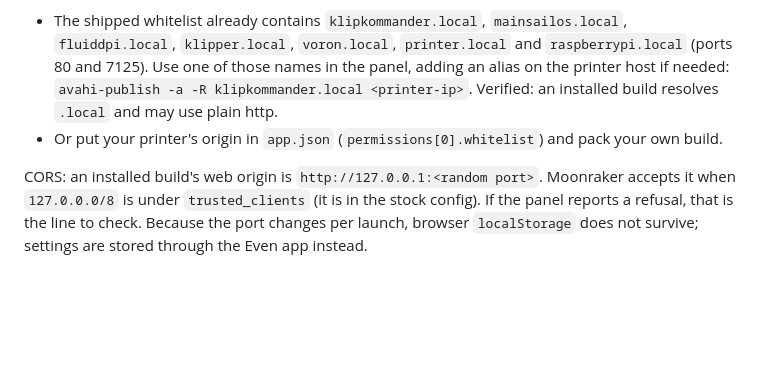
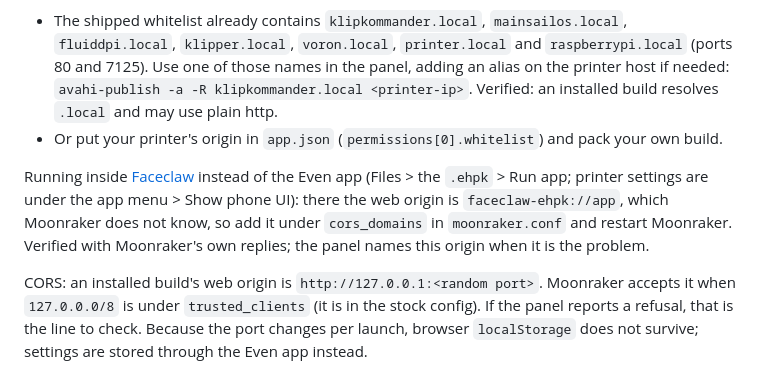
Before and after one commit to doombadroid/KlipKommander, a Markdown page: README.md, the part around the change. Rendered like a GitHub page; blank space fills up the shorter version.

Commit message:
README: Moonraker cors_domains entry needed when running inside Faceclaw
Co-Authored-By: Claude Fable 5.1 <noreply@anthropic.com>

```diff
--- a/README.md
+++ b/README.md
@@ -129,6 +129,8 @@ Upload the file in the Even Hub portal (Private builds, or a Beta group containi
 - The shipped whitelist already contains `klipkommander.local`, `mainsailos.local`, `fluiddpi.local`, `klipper.local`, `voron.local`, `printer.local` and `raspberrypi.local` (ports 80 and 7125). Use one of those names in the panel, adding an alias on the printer host if needed: `avahi-publish -a -R klipkommander.local <printer-ip>`. Verified: an installed build resolves `.local` and may use plain http.
 - Or put your printer's origin in `app.json` (`permissions[0].whitelist`) and pack your own build.
 
+Running inside [Faceclaw](https://github.com/jimrandomh/faceclaw) instead of the Even app (Files > the `.ehpk` > Run app; printer settings are under the app menu > Show phone UI): there the web origin is `faceclaw-ehpk://app`, which Moonraker does not know, so add it under `cors_domains` in `moonraker.conf` and restart Moonraker. Verified with Moonraker's own replies; the panel names this origin when it is the problem.
+
 CORS: an installed build's web origin is `http://127.0.0.1:<random port>`. Moonraker accepts it when `127.0.0.0/8` is under `trusted_clients` (it is in the stock config). If the panel reports a refusal, that is the line to check. Because the port changes per launch, browser `localStorage` does not survive; settings are stored through the Even app instead.
 
 ## Why it is not faster
```
